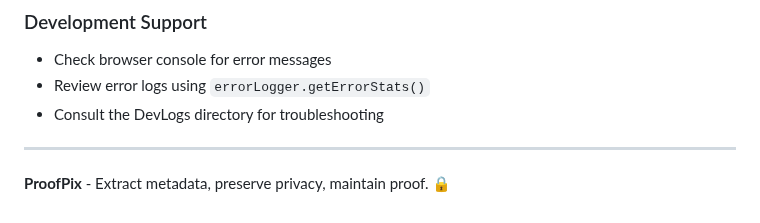
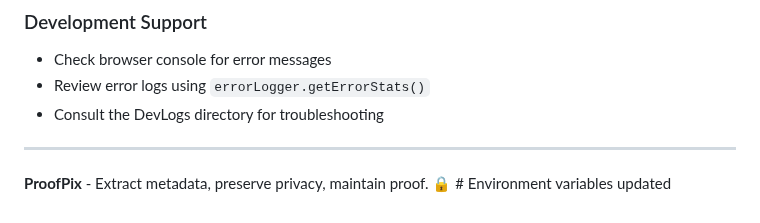
Before and after one commit to brainded-tech/proofpix, a Markdown page: README.md, the part around the change. GitHub-like rendering.

Commit message:
Trigger deployment after setting STRIPE_SECRET_KEY environment variable

```diff
--- a/README.md
+++ b/README.md
@@ -235,4 +235,4 @@ This project is open source and available under the MIT License.
 
 ---
 
-**ProofPix** - Extract metadata, preserve privacy, maintain proof. 🔒
+**ProofPix** - Extract metadata, preserve privacy, maintain proof. 🔒 # Environment variables updated
```
